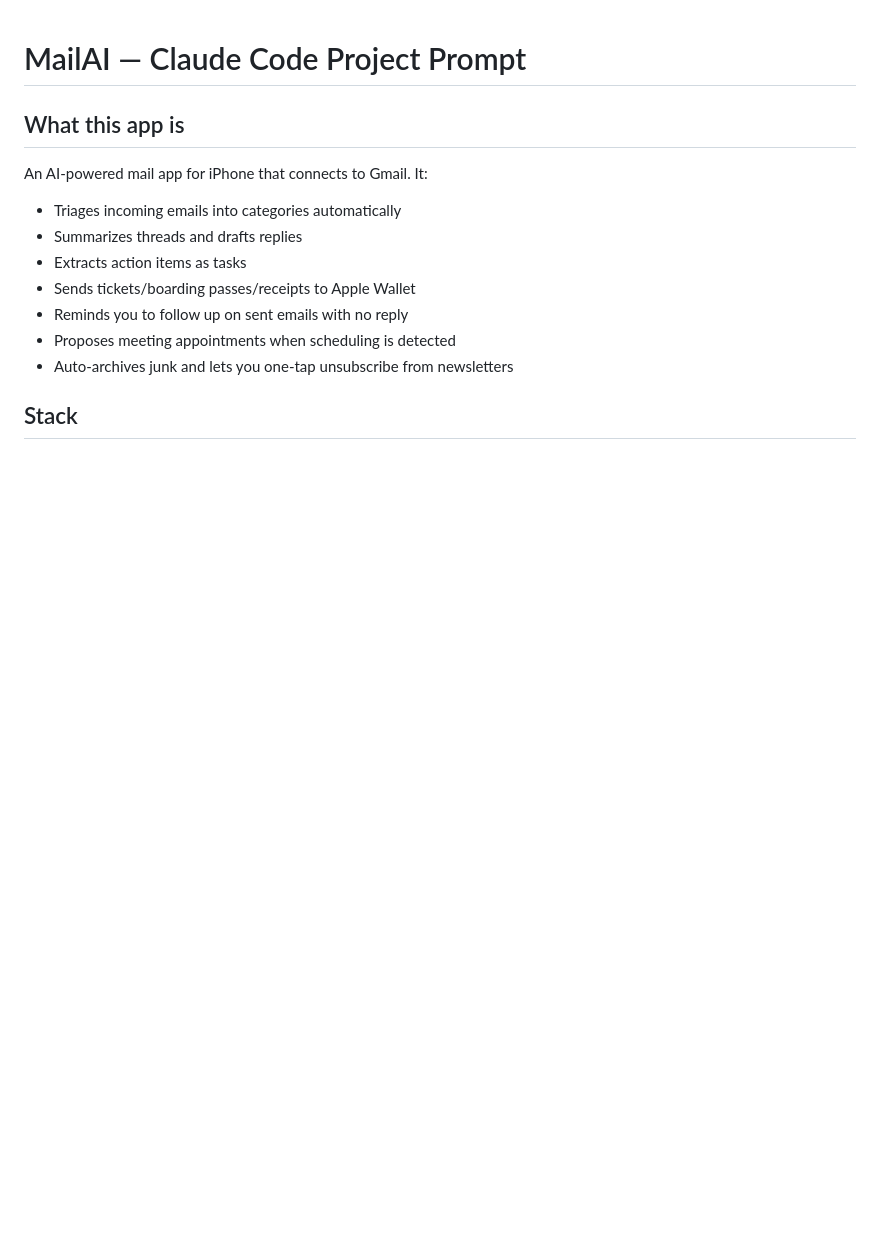
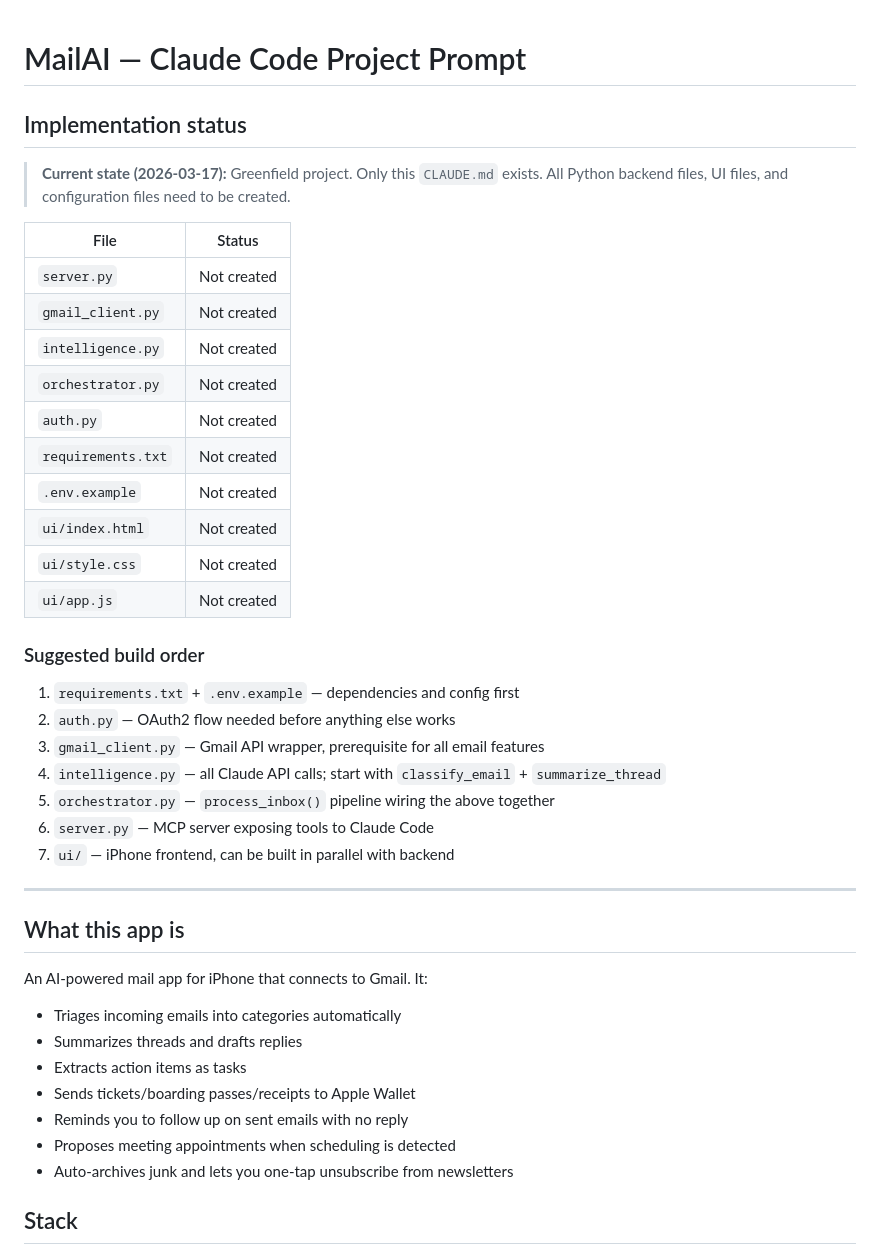
Before and after one commit to remcodik/Mail, a Markdown page: CLAUDE.md, the part around one of its changes. Drawn GitHub-style; blank space fills up the shorter version.

```diff
--- a/CLAUDE.md
+++ b/CLAUDE.md
@@ -1,4 +1,33 @@
 # MailAI — Claude Code Project Prompt
+
+## Implementation status
+
+> **Current state (2026-03-17):** Greenfield project. Only this `CLAUDE.md` exists. All Python backend files, UI files, and configuration files need to be created.
+
+| File | Status |
+|------|--------|
+| `server.py` | Not created |
+| `gmail_client.py` | Not created |
+| `intelligence.py` | Not created |
+| `orchestrator.py` | Not created |
+| `auth.py` | Not created |
+| `requirements.txt` | Not created |
+| `.env.example` | Not created |
+| `ui/index.html` | Not created |
+| `ui/style.css` | Not created |
+| `ui/app.js` | Not created |
+
+### Suggested build order
+
+1. `requirements.txt` + `.env.example` — dependencies and config first
+2. `auth.py` — OAuth2 flow needed before anything else works
+3. `gmail_client.py` — Gmail API wrapper, prerequisite for all email features
+4. `intelligence.py` — all Claude API calls; start with `classify_email` + `summarize_thread`
+5. `orchestrator.py` — `process_inbox()` pipeline wiring the above together
+6. `server.py` — MCP server exposing tools to Claude Code
+7. `ui/` — iPhone frontend, can be built in parallel with backend
+
+---
 
 ## What this app is
 
```
Also changed, not shown: other parts of CLAUDE.md (+40 -0 lines).
